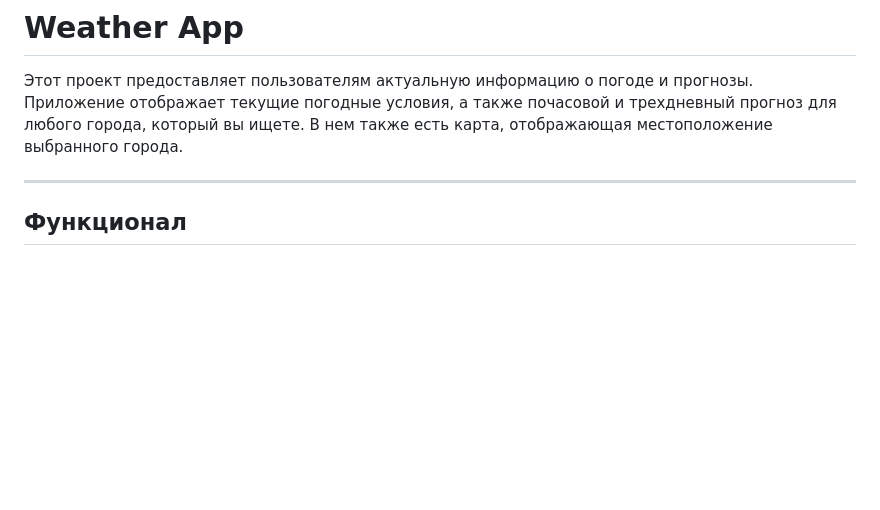
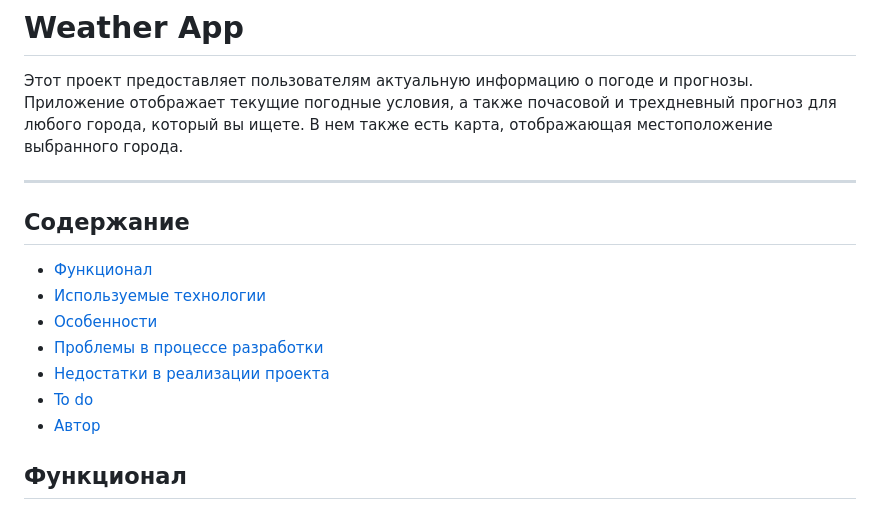
Before and after one commit to Denis-GH/weather, a Markdown page: README.md, the part around the change. Rendered like a GitHub page; blank space fills up the shorter version.

```diff
--- a/README.md
+++ b/README.md
@@ -3,6 +3,15 @@
 Этот проект предоставляет пользователям актуальную информацию о погоде и прогнозы. Приложение отображает текущие погодные условия, а также почасовой и трехдневный прогноз для любого города, который вы ищете. В нем также есть карта, отображающая местоположение выбранного города.
 
 ---
+
+## Содержание
+- [Функционал](#функционал)
+- [Используемые технологии](#используемые-технологии)
+- [Особенности](#особенности)
+- [Проблемы в процессе разработки](#проблемы-в-процессе-разработки)
+- [Недостатки в реализации проекта](#недостатки-в-реализации-проекта)
+- [To do](#to-do)
+- [Автор](#автор)
 
 ## Функционал
 
```
